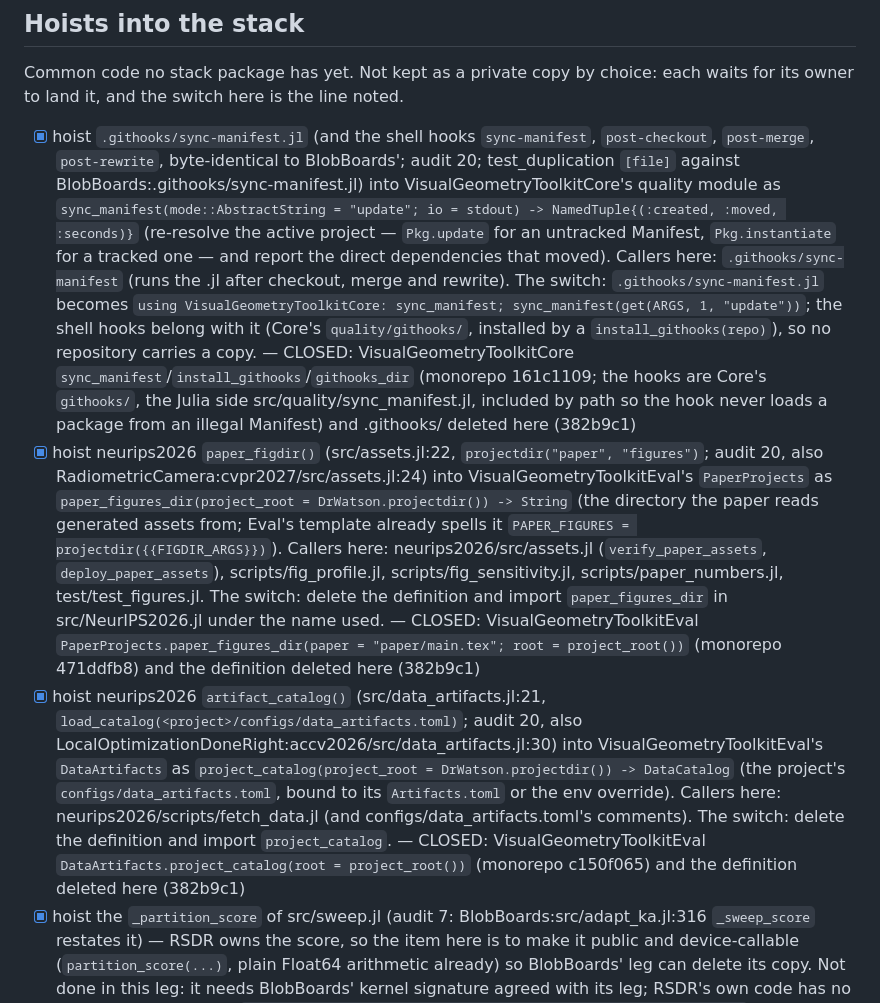
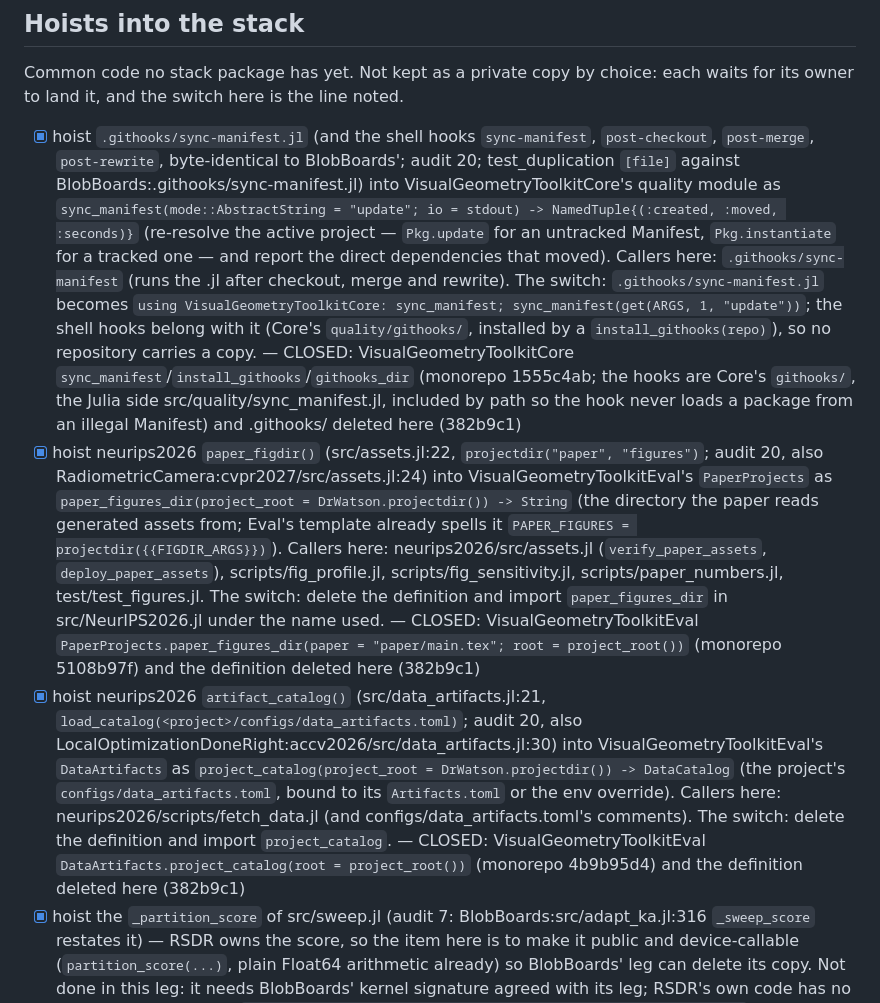
Before and after one commit to VisualGeometryToolkit/RANSACScoringDoneRight.jl, a Markdown page: .release/duplication-checklist.md, the part around the change. GitHub-like rendering.

Commit message:
duplication checklist: the monorepo commits as merged (the 0.9 head), not their pre-rebase ids (temporary [sources] to vgtk-hoists)

```diff
--- a/.release/duplication-checklist.md
+++ b/.release/duplication-checklist.md
@@ -21,9 +21,9 @@ the duplication audit (duplication-audit.md, 2026-11-10) attributes to RSDR, and
 Common code no stack package has yet. Not kept as a private copy by choice: each waits for its owner to land it, and
 the switch here is the line noted.
 
-- [x] hoist `.githooks/sync-manifest.jl` (and the shell hooks `sync-manifest`, `post-checkout`, `post-merge`, `post-rewrite`, byte-identical to BlobBoards'; audit 20; test_duplication `[file]` against BlobBoards:.githooks/sync-manifest.jl) into VisualGeometryToolkitCore's quality module as `sync_manifest(mode::AbstractString = "update"; io = stdout) -> NamedTuple{(:created, :moved, :seconds)}` (re-resolve the active project — `Pkg.update` for an untracked Manifest, `Pkg.instantiate` for a tracked one — and report the direct dependencies that moved). Callers here: `.githooks/sync-manifest` (runs the .jl after checkout, merge and rewrite). The switch: `.githooks/sync-manifest.jl` becomes `using VisualGeometryToolkitCore: sync_manifest; sync_manifest(get(ARGS, 1, "update"))`; the shell hooks belong with it (Core's `quality/githooks/`, installed by a `install_githooks(repo)`), so no repository carries a copy. — CLOSED: VisualGeometryToolkitCore `sync_manifest`/`install_githooks`/`githooks_dir` (monorepo 161c1109; the hooks are Core's `githooks/`, the Julia side src/quality/sync_manifest.jl, included by path so the hook never loads a package from an illegal Manifest) and .githooks/ deleted here (382b9c1)
-- [x] hoist neurips2026 `paper_figdir()` (src/assets.jl:22, `projectdir("paper", "figures")`; audit 20, also RadiometricCamera:cvpr2027/src/assets.jl:24) into VisualGeometryToolkitEval's `PaperProjects` as `paper_figures_dir(project_root = DrWatson.projectdir()) -> String` (the directory the paper reads generated assets from; Eval's template already spells it `PAPER_FIGURES = projectdir({{FIGDIR_ARGS}})`). Callers here: neurips2026/src/assets.jl (`verify_paper_assets`, `deploy_paper_assets`), scripts/fig_profile.jl, scripts/fig_sensitivity.jl, scripts/paper_numbers.jl, test/test_figures.jl. The switch: delete the definition and import `paper_figures_dir` in src/NeurIPS2026.jl under the name used. — CLOSED: VisualGeometryToolkitEval `PaperProjects.paper_figures_dir(paper = "paper/main.tex"; root = project_root())` (monorepo 471ddfb8) and the definition deleted here (382b9c1)
-- [x] hoist neurips2026 `artifact_catalog()` (src/data_artifacts.jl:21, `load_catalog(<project>/configs/data_artifacts.toml)`; audit 20, also LocalOptimizationDoneRight:accv2026/src/data_artifacts.jl:30) into VisualGeometryToolkitEval's `DataArtifacts` as `project_catalog(project_root = DrWatson.projectdir()) -> DataCatalog` (the project's `configs/data_artifacts.toml`, bound to its `Artifacts.toml` or the env override). Callers here: neurips2026/scripts/fetch_data.jl (and configs/data_artifacts.toml's comments). The switch: delete the definition and import `project_catalog`. — CLOSED: VisualGeometryToolkitEval `DataArtifacts.project_catalog(root = project_root())` (monorepo c150f065) and the definition deleted here (382b9c1)
+- [x] hoist `.githooks/sync-manifest.jl` (and the shell hooks `sync-manifest`, `post-checkout`, `post-merge`, `post-rewrite`, byte-identical to BlobBoards'; audit 20; test_duplication `[file]` against BlobBoards:.githooks/sync-manifest.jl) into VisualGeometryToolkitCore's quality module as `sync_manifest(mode::AbstractString = "update"; io = stdout) -> NamedTuple{(:created, :moved, :seconds)}` (re-resolve the active project — `Pkg.update` for an untracked Manifest, `Pkg.instantiate` for a tracked one — and report the direct dependencies that moved). Callers here: `.githooks/sync-manifest` (runs the .jl after checkout, merge and rewrite). The switch: `.githooks/sync-manifest.jl` becomes `using VisualGeometryToolkitCore: sync_manifest; sync_manifest(get(ARGS, 1, "update"))`; the shell hooks belong with it (Core's `quality/githooks/`, installed by a `install_githooks(repo)`), so no repository carries a copy. — CLOSED: VisualGeometryToolkitCore `sync_manifest`/`install_githooks`/`githooks_dir` (monorepo 1555c4ab; the hooks are Core's `githooks/`, the Julia side src/quality/sync_manifest.jl, included by path so the hook never loads a package from an illegal Manifest) and .githooks/ deleted here (382b9c1)
+- [x] hoist neurips2026 `paper_figdir()` (src/assets.jl:22, `projectdir("paper", "figures")`; audit 20, also RadiometricCamera:cvpr2027/src/assets.jl:24) into VisualGeometryToolkitEval's `PaperProjects` as `paper_figures_dir(project_root = DrWatson.projectdir()) -> String` (the directory the paper reads generated assets from; Eval's template already spells it `PAPER_FIGURES = projectdir({{FIGDIR_ARGS}})`). Callers here: neurips2026/src/assets.jl (`verify_paper_assets`, `deploy_paper_assets`), scripts/fig_profile.jl, scripts/fig_sensitivity.jl, scripts/paper_numbers.jl, test/test_figures.jl. The switch: delete the definition and import `paper_figures_dir` in src/NeurIPS2026.jl under the name used. — CLOSED: VisualGeometryToolkitEval `PaperProjects.paper_figures_dir(paper = "paper/main.tex"; root = project_root())` (monorepo 5108b97f) and the definition deleted here (382b9c1)
+- [x] hoist neurips2026 `artifact_catalog()` (src/data_artifacts.jl:21, `load_catalog(<project>/configs/data_artifacts.toml)`; audit 20, also LocalOptimizationDoneRight:accv2026/src/data_artifacts.jl:30) into VisualGeometryToolkitEval's `DataArtifacts` as `project_catalog(project_root = DrWatson.projectdir()) -> DataCatalog` (the project's `configs/data_artifacts.toml`, bound to its `Artifacts.toml` or the env override). Callers here: neurips2026/scripts/fetch_data.jl (and configs/data_artifacts.toml's comments). The switch: delete the definition and import `project_catalog`. — CLOSED: VisualGeometryToolkitEval `DataArtifacts.project_catalog(root = project_root())` (monorepo 4b9b95d4) and the definition deleted here (382b9c1)
 - [x] hoist the `_partition_score` of src/sweep.jl (audit 7: BlobBoards:src/adapt_ka.jl:316 `_sweep_score` restates it) — RSDR owns the score, so the item here is to make it public and device-callable (`partition_score(...)`, plain Float64 arithmetic already) so BlobBoards' leg can delete its copy. Not done in this leg: it needs BlobBoards' kernel signature agreed with its leg; RSDR's own code has no copy. — CLOSED here: `partition_score(prior, lg_half_dof, half_dof, RSS, outlier_cost)` is public and precision-generic (the formula that was `_sweep_score`; the size-indexed form is `_table_partition_score`) (6ddd808); BlobBoards' deletion of its `_sweep_score` is its own leg's switch
 
 ## Not a duplicate
```
